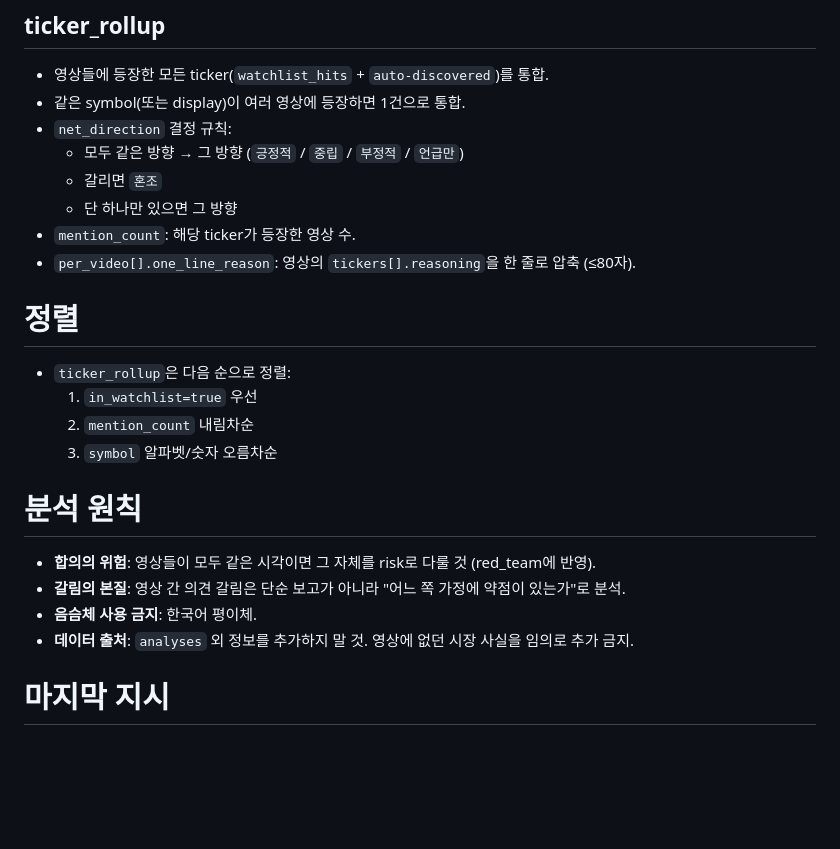
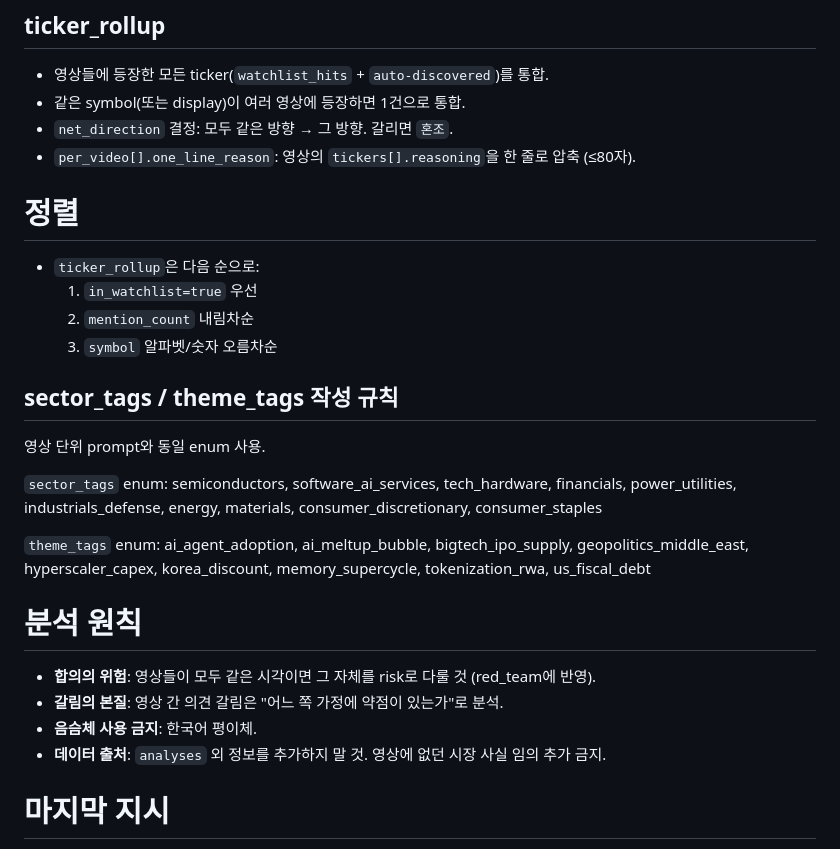
Before and after one commit to capitalparser/youtube-market-brief, a Markdown page: prompts/system_daily_brief.ko.md, the part around one of its changes. GitHub-like rendering; blank space fills up the shorter version.

```diff
--- a/prompts/system_daily_brief.ko.md
+++ b/prompts/system_daily_brief.ko.md
@@ -51,26 +71,30 @@
 ## ticker_rollup
 - 영상들에 등장한 모든 ticker(`watchlist_hits` + `auto-discovered`)를 통합.
 - 같은 symbol(또는 display)이 여러 영상에 등장하면 1건으로 통합.
-- `net_direction` 결정 규칙:
-  - 모두 같은 방향 → 그 방향 (`긍정적` / `중립` / `부정적` / `언급만`)
-  - 갈리면 `혼조`
-  - 단 하나만 있으면 그 방향
-- `mention_count`: 해당 ticker가 등장한 영상 수.
+- `net_direction` 결정: 모두 같은 방향 → 그 방향. 갈리면 `혼조`.
 - `per_video[].one_line_reason`: 영상의 `tickers[].reasoning`을 한 줄로 압축 (≤80자).
 
 # 정렬
 
-- `ticker_rollup`은 다음 순으로 정렬:
+- `ticker_rollup`은 다음 순으로:
   1. `in_watchlist=true` 우선
   2. `mention_count` 내림차순
   3. `symbol` 알파벳/숫자 오름차순
 
+## sector_tags / theme_tags 작성 규칙
+
+영상 단위 prompt와 동일 enum 사용.
+
+`sector_tags` enum: semiconductors, software_ai_services, tech_hardware, financials, power_utilities, industrials_defense, energy, materials, consumer_discretionary, consumer_staples
+
+`theme_tags` enum: ai_agent_adoption, ai_meltup_bubble, bigtech_ipo_supply, geopolitics_middle_east, hyperscaler_capex, korea_discount, memory_supercycle, tokenization_rwa, us_fiscal_debt
+
 # 분석 원칙
 
 - **합의의 위험**: 영상들이 모두 같은 시각이면 그 자체를 risk로 다룰 것 (red_team에 반영).
-- **갈림의 본질**: 영상 간 의견 갈림은 단순 보고가 아니라 "어느 쪽 가정에 약점이 있는가"로 분석.
+- **갈림의 본질**: 영상 간 의견 갈림은 "어느 쪽 가정에 약점이 있는가"로 분석.
 - **음슴체 사용 금지**: 한국어 평이체.
-- **데이터 출처**: `analyses` 외 정보를 추가하지 말 것. 영상에 없던 시장 사실을 임의로 추가 금지.
+- **데이터 출처**: `analyses` 외 정보를 추가하지 말 것. 영상에 없던 시장 사실 임의 추가 금지.
 
 # 마지막 지시
 
```
Also changed, not shown: other parts of prompts/system_daily_brief.ko.md (+29 -9 lines).
